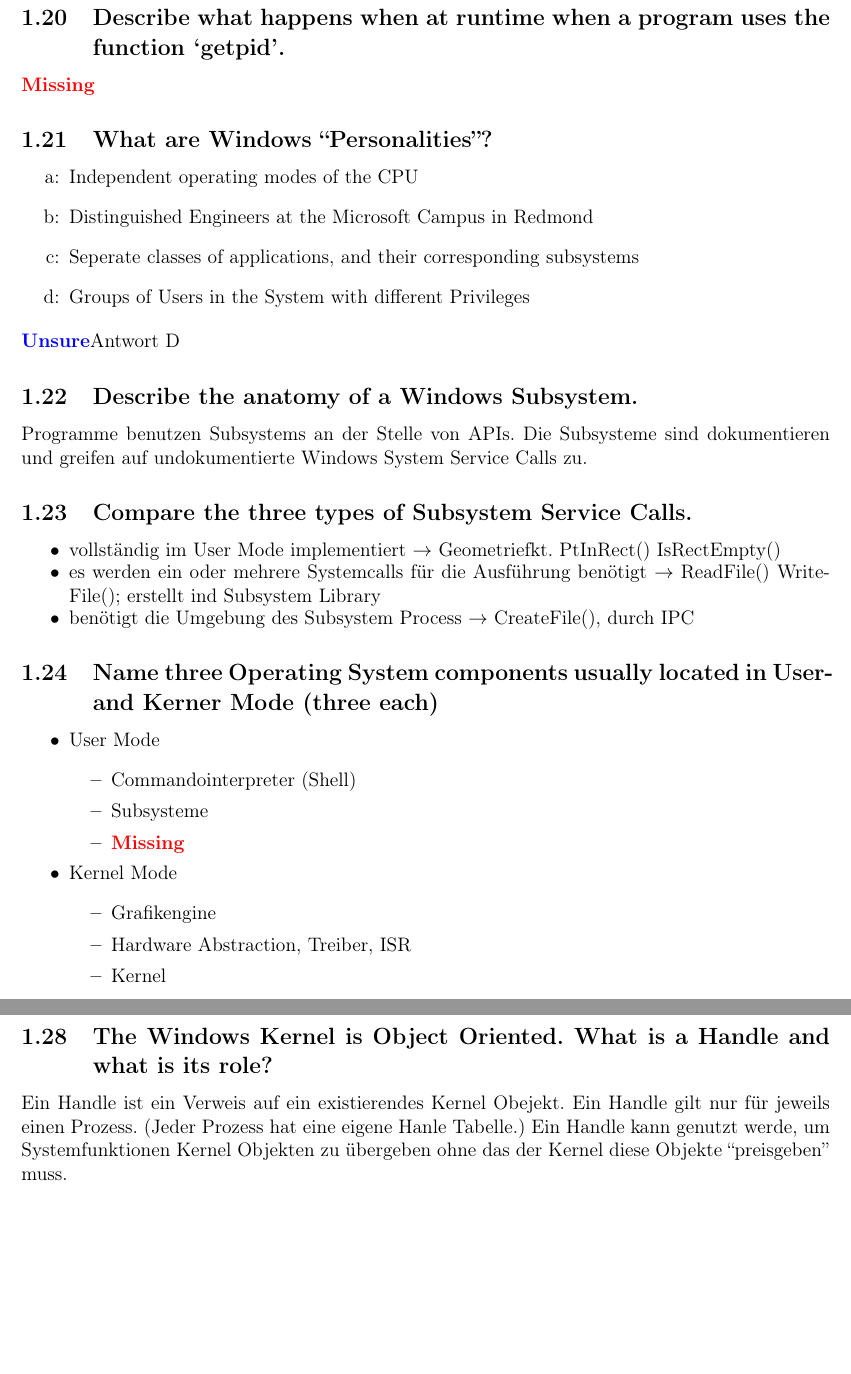
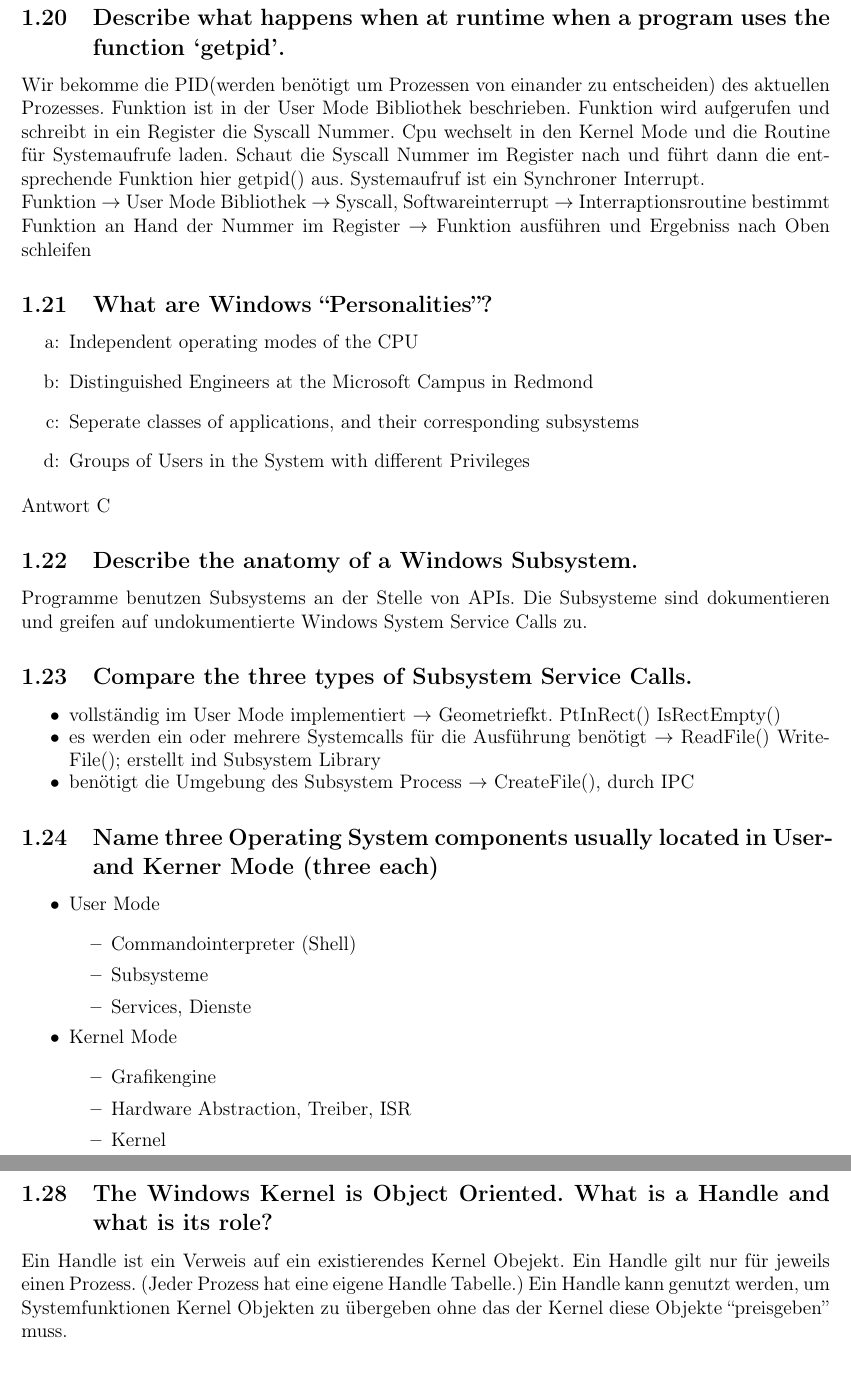
Before and after one commit to IfIGang/OS2019, a LaTeX document (main.tex, which reads TeX_files/cp01.tex): two parts of pages 6 and 7 of 8 before the commit and two parts of pages 6 and 7 of 9 after it, joined at a grey line, cut so that both start at the same text, the shorter picture padded with empty space. Compiled offline with pdfLaTeX.

Commit message:
edit felix

```diff
--- a/TeX_files/cp01.tex
+++ b/TeX_files/cp01.tex
@@ -145,7 +145,8 @@
 System Calls werden verwendet um von dem User Mode aktionen im Kernel Mode zu initialisieren.
 
 \subsection{Describe what happens when at runtime when a program uses the function `getpid'.}
-\missing
+Wir bekomme die PID(werden ben\"otigt um Prozessen von einander zu entscheiden) des aktuellen Prozesses. Funktion ist in der User Mode Bibliothek beschrieben. Funktion wird aufgerufen und schreibt in ein Register die Syscall Nummer. Cpu wechselt in den Kernel Mode und die Routine f\"ur Systemaufrufe laden. Schaut die Syscall Nummer im Register nach und f\"uhrt dann die entsprechende Funktion hier getpid() aus. Systemaufruf ist ein Synchroner Interrupt.\\
+Funktion $\rightarrow$ User Mode Bibliothek $\rightarrow$ Syscall, Softwareinterrupt $\rightarrow$ Interraptionsroutine bestimmt Funktion an Hand der Nummer im Register $\rightarrow$ Funktion ausf\"uhren und Ergebniss nach Oben schleifen
 
 \subsection{What are Windows ``Personalities''?}
 \begin{enumerate}
@@ -154,8 +155,7 @@
 	\item[c:] Seperate classes of applications, and their corresponding subsystems
 	\item[d:] Groups of Users in the System with different Privileges
 \end{enumerate}
-\unsure
-Antwort D
+Antwort C
 
 \subsection{Describe the anatomy of a Windows Subsystem.}
 Programme benutzen Subsystems an der Stelle von APIs. Die Subsysteme sind dokumentieren und greifen auf undokumentierte Windows System Service Calls zu.
@@ -175,14 +175,15 @@
 	\begin{itemize}
 		\item Commandointerpreter (Shell)
 		\item Subsysteme
-		\item \missing
+		\item Services, Dienste
 	\end{itemize}
 	\item Kernel Mode
 	\begin{itemize}
 		\item Grafikengine
 		\item Hardware Abstraction, Treiber, ISR
 		\item Kernel
-		\item \dots
+		\item Memorymanagement
+		\item Management\dots
 	\end{itemize}
 \end{itemize}
 
@@ -212,8 +213,8 @@
 
 \subsection{The Windows Kernel is Object Oriented. What is a Handle and what is its role?}
 Ein Handle ist ein Verweis auf ein existierendes Kernel Obejekt.
-Ein Handle gilt nur für jeweils einen Prozess. (Jeder Prozess hat eine eigene Hanle Tabelle.)
-Ein Handle kann genutzt werde, um Systemfunktionen Kernel Objekten zu übergeben ohne das der Kernel diese Objekte ``preisgeben'' muss.
+Ein Handle gilt nur für jeweils einen Prozess. (Jeder Prozess hat eine eigene Handle Tabelle.)
+Ein Handle kann genutzt werden, um Systemfunktionen Kernel Objekten zu übergeben ohne das der Kernel diese Objekte ``preisgeben'' muss.
 
 \subsection{Can you share handles between separate Processes?}
 Nicht direkt. Aber ich kann in die Handle Tabelle eines anderen Prozesses eine weiteres Handle hinzufügen, welches auf das gleiche Kernel Objekt verweist.
```
Also changed, not shown: TeX_files/cp02.tex (added, +3 -0 lines), main.tex (+1 -0 lines), main.pdf (added), TeX_files/cp01.tex (2 more changed lines).
